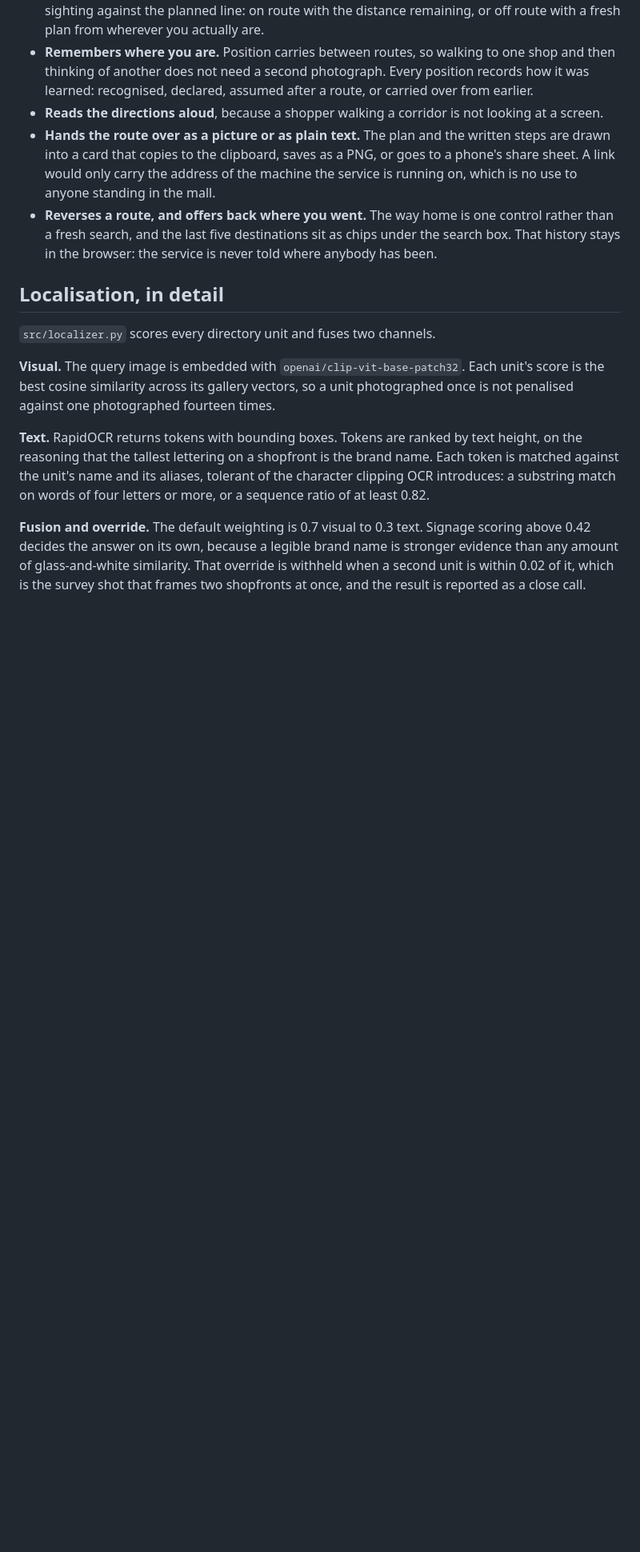
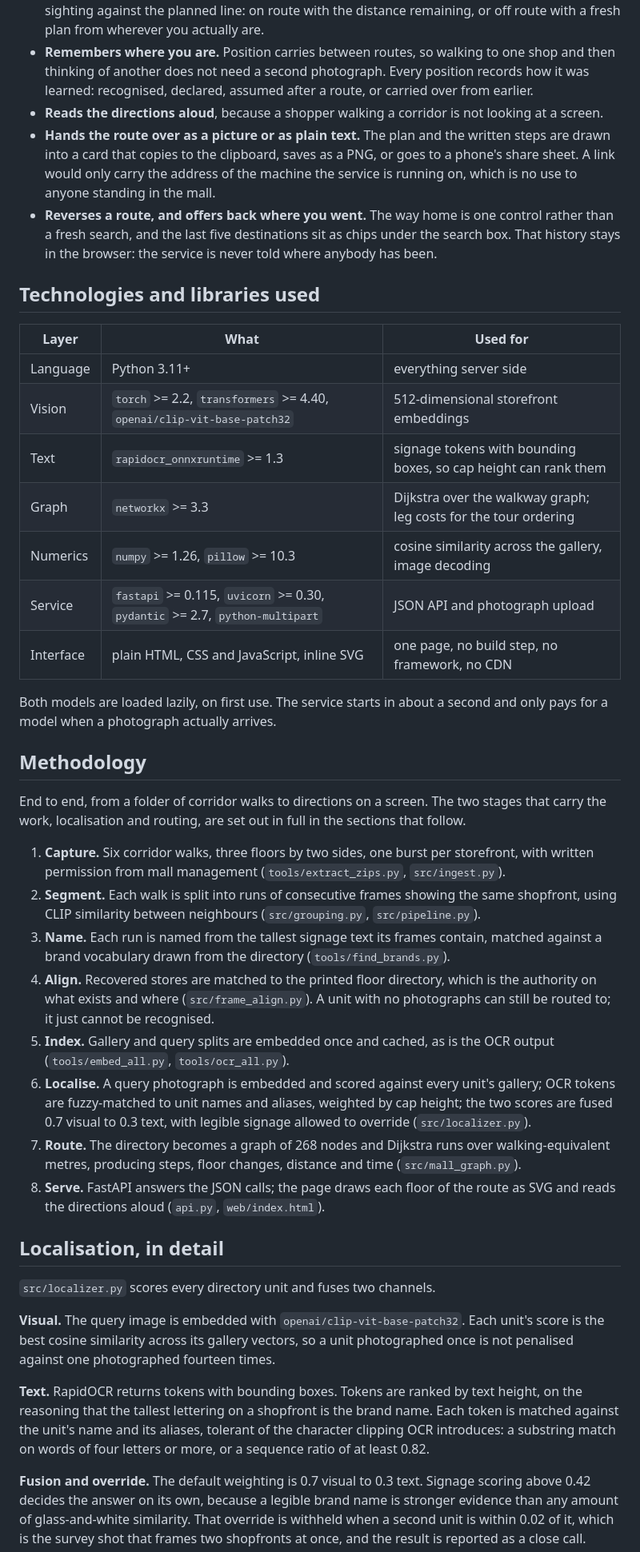
Before and after one commit to Samikshabatra/InVision, a Markdown page: README.md, the part around one of its changes. Shown at 80% size. Drawn GitHub-style; blank space fills up the shorter version.

```diff
--- a/README.md
+++ b/README.md
@@ -81,6 +101,51 @@ points, and legible signage is allowed to override the visual channel outright.
   chips under the search box. That history stays in the browser: the service is
   never told where anybody has been.
 
+## Technologies and libraries used
+
+| Layer | What | Used for |
+|---|---|---|
+| Language | Python 3.11+ | everything server side |
+| Vision | `torch` >= 2.2, `transformers` >= 4.40, `openai/clip-vit-base-patch32` | 512-dimensional storefront embeddings |
+| Text | `rapidocr_onnxruntime` >= 1.3 | signage tokens with bounding boxes, so cap height can rank them |
+| Graph | `networkx` >= 3.3 | Dijkstra over the walkway graph; leg costs for the tour ordering |
+| Numerics | `numpy` >= 1.26, `pillow` >= 10.3 | cosine similarity across the gallery, image decoding |
+| Service | `fastapi` >= 0.115, `uvicorn` >= 0.30, `pydantic` >= 2.7, `python-multipart` | JSON API and photograph upload |
+| Interface | plain HTML, CSS and JavaScript, inline SVG | one page, no build step, no framework, no CDN |
+
+Both models are loaded lazily, on first use. The service starts in about a
+second and only pays for a model when a photograph actually arrives.
+
+## Methodology
+
+End to end, from a folder of corridor walks to directions on a screen. The two
+stages that carry the work, localisation and routing, are set out in full in the
+sections that follow.
+
+1. **Capture.** Six corridor walks, three floors by two sides, one burst per
+   storefront, with written permission from mall management
+   (`tools/extract_zips.py`, `src/ingest.py`).
+2. **Segment.** Each walk is split into runs of consecutive frames showing the
+   same shopfront, using CLIP similarity between neighbours (`src/grouping.py`,
+   `src/pipeline.py`).
+3. **Name.** Each run is named from the tallest signage text its frames contain,
+   matched against a brand vocabulary drawn from the directory
+   (`tools/find_brands.py`).
+4. **Align.** Recovered stores are matched to the printed floor directory, which
+   is the authority on what exists and where (`src/frame_align.py`). A unit with
+   no photographs can still be routed to; it just cannot be recognised.
+5. **Index.** Gallery and query splits are embedded once and cached, as is the
+   OCR output (`tools/embed_all.py`, `tools/ocr_all.py`).
+6. **Localise.** A query photograph is embedded and scored against every unit's
+   gallery; OCR tokens are fuzzy-matched to unit names and aliases, weighted by
+   cap height; the two scores are fused 0.7 visual to 0.3 text, with legible
+   signage allowed to override (`src/localizer.py`).
+7. **Route.** The directory becomes a graph of 268 nodes and Dijkstra runs over
+   walking-equivalent metres, producing steps, floor changes, distance and time
+   (`src/mall_graph.py`).
+8. **Serve.** FastAPI answers the JSON calls; the page draws each floor of the
+   route as SVG and reads the directions aloud (`api.py`, `web/index.html`).
+
 ## Localisation, in detail
 
 `src/localizer.py` scores every directory unit and fuses two channels.
```
Also changed, not shown: other parts of README.md (+97 -37 lines).
